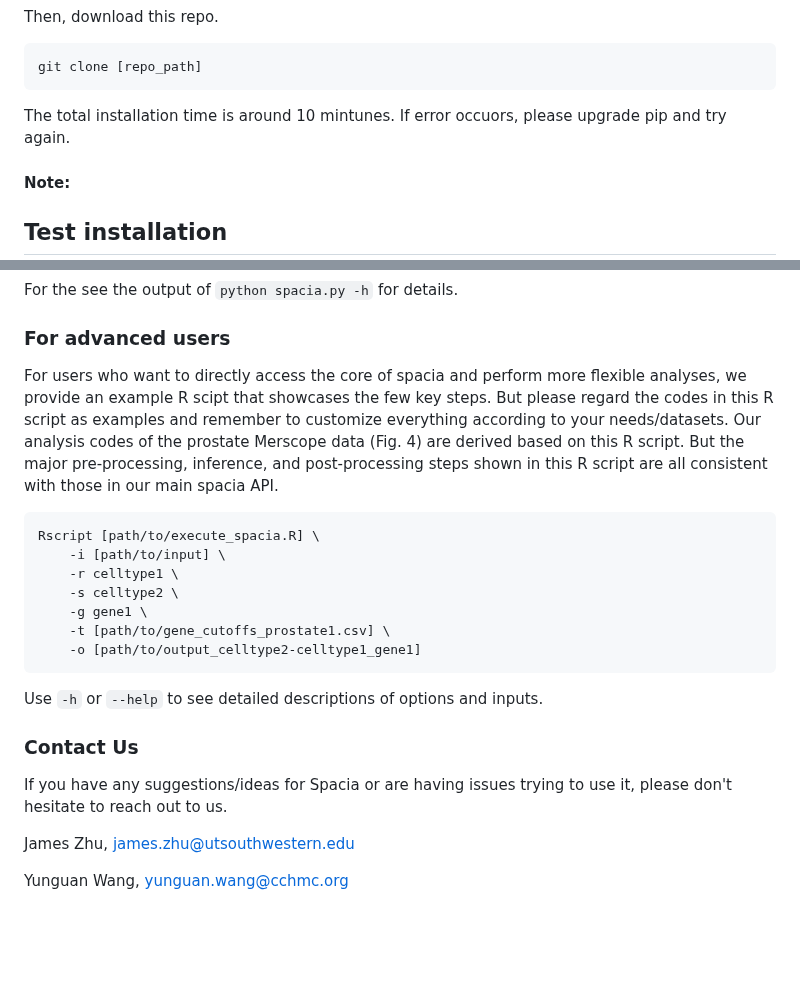
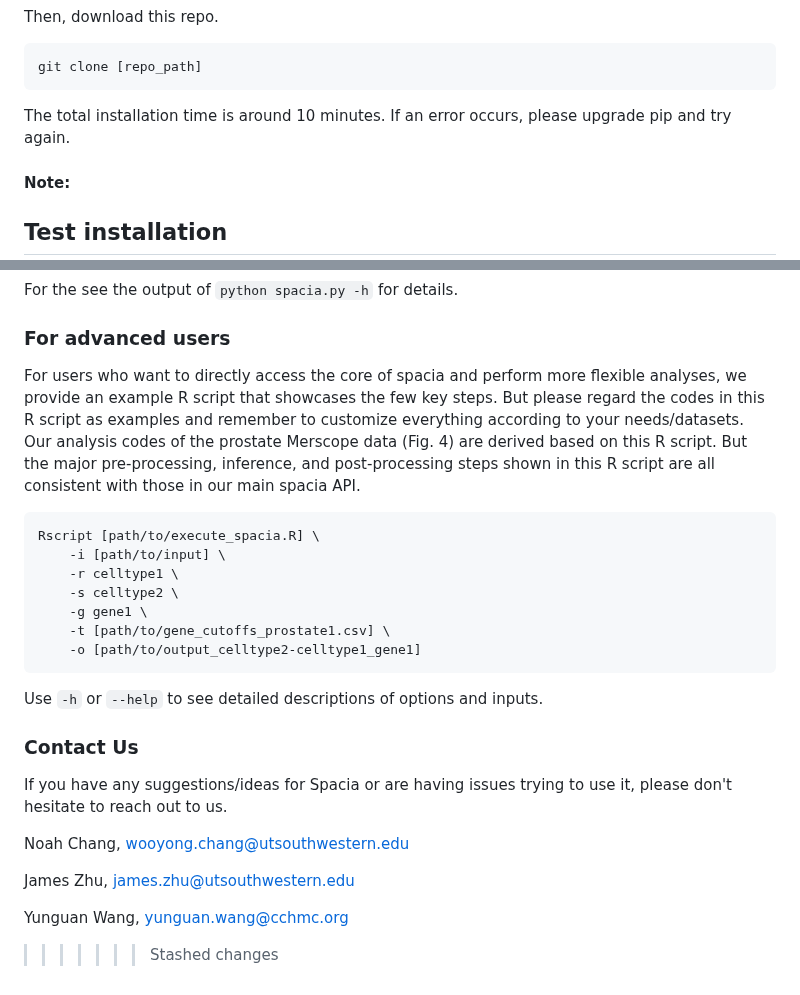
Before and after one commit to yunguan-wang/Spacia, a Markdown page: README.md, 2 parts joined by grey strips. GitHub-like rendering; blank space fills up the shorter version.

````diff
--- a/README.md
+++ b/README.md
@@ -25,7 +25,7 @@ Then, download this repo.
 git clone [repo_path]
 ```
 
-The total installation time is around 10 mintunes. If error occuors, please upgrade pip and try again.
+The total installation time is around 10 minutes. If an error occurs, please upgrade pip and try again.
 
 #### Note:
 
@@ -104,7 +104,7 @@ The list of genes can be passed as a string separted by "|", e.g., 'CD3E|CD4|CD8
 For the see the output of ```python spacia.py -h``` for details.
 
 ### For advanced users
-For users who want to directly access the core of spacia and perform more flexible analyses, we provide an example R scipt that showcases the few key steps. But please regard the codes in this R script as examples and remember to customize everything according to your needs/datasets. Our analysis codes of the prostate Merscope data (Fig. 4) are derived based on this R script. But the major pre-processing, inference, and post-processing steps shown in this R script are all consistent with those in our main spacia API.
+For users who want to directly access the core of spacia and perform more flexible analyses, we provide an example R script that showcases the few key steps. But please regard the codes in this R script as examples and remember to customize everything according to your needs/datasets. Our analysis codes of the prostate Merscope data (Fig. 4) are derived based on this R script. But the major pre-processing, inference, and post-processing steps shown in this R script are all consistent with those in our main spacia API.
 
 ```
 Rscript [path/to/execute_spacia.R] \
@@ -120,6 +120,9 @@ Use `-h` or `--help` to see detailed descriptions of options and inputs.
 ### Contact Us
 If you have any suggestions/ideas for Spacia or are having issues trying to use it, please don't hesitate to reach out to us.
 
+Noah Chang, wooyong.chang@utsouthwestern.edu
+
 James Zhu, james.zhu@utsouthwestern.edu
 
 Yunguan Wang, yunguan.wang@cchmc.org
+>>>>>>> Stashed changes
````
Also changed, not shown: other parts of README.md (+9 -9 lines).
